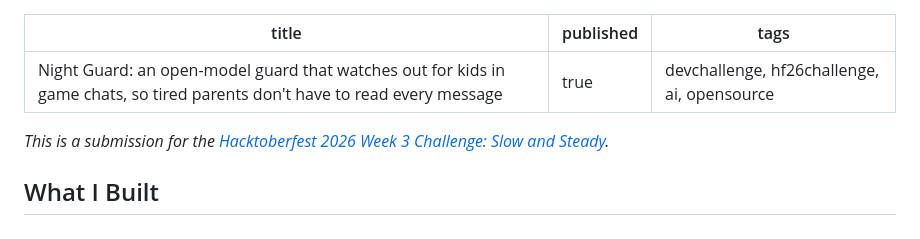
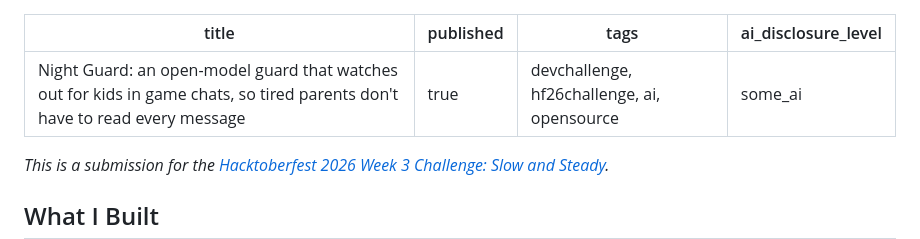
Before and after one commit to jenniferevangelista-de/night-guard, a Markdown page: docs/ARTICLE.md, the part around the change. GitHub-like rendering.

Commit message:
Article: AI disclosure level in the front matter

```diff
--- a/docs/ARTICLE.md
+++ b/docs/ARTICLE.md
@@ -2,6 +2,7 @@
 title: "Night Guard: an open-model guard that watches out for kids in game chats, so tired parents don't have to read every message"
 published: true
 tags: devchallenge, hf26challenge, ai, opensource
+ai_disclosure_level: some_ai
 ---
 
 *This is a submission for the [Hacktoberfest 2026 Week 3 Challenge: Slow and Steady](https://dev.to/challenges/hacktoberfest-week3-2026-10-19).*
```
